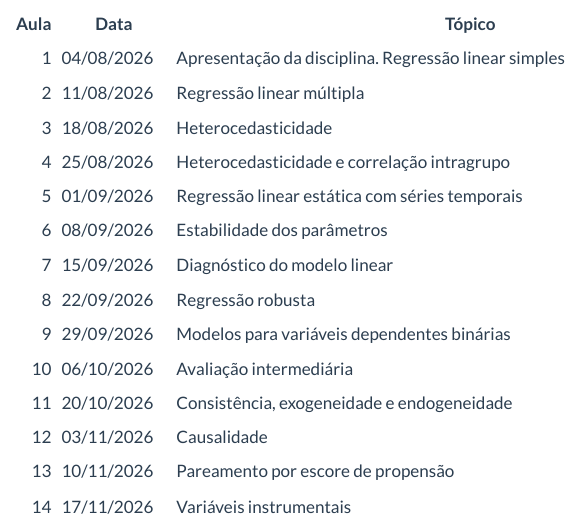
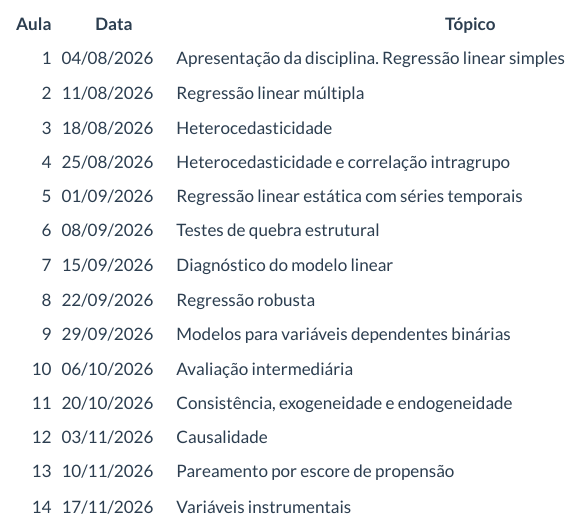
Before and after one commit to washingtonsilva/site_mpa_ecnt01_2026, a Quarto document (programa.qmd): the page in a window 1100 px wide, from 4100 px down. Rendered offline with R 4.5, knitr and Pandoc in place of Quarto, with nearby package versions; menus at the side of the page are left out.

Commit message:
ajusta tópico da aula 6

```diff
--- a/programa.qmd
+++ b/programa.qmd
@@ -195,7 +195,7 @@ conforme o andamento da disciplina.
 |    3 | 18/08/2026 | Heterocedasticidade                                  |
 |    4 | 25/08/2026 | Heterocedasticidade e correlação intragrupo          |
 |    5 | 01/09/2026 | Regressão linear estática com séries temporais       |
-|    6 | 08/09/2026 | Estabilidade dos parâmetros                          |
+|    6 | 08/09/2026 | Testes de quebra estrutural                          |
 |    7 | 15/09/2026 | Diagnóstico do modelo linear                         |
 |    8 | 22/09/2026 | Regressão robusta                                    |
 |    9 | 29/09/2026 | Modelos para variáveis dependentes binárias          |
```
Also changed, not shown: docs/search.json, 1 other file.
